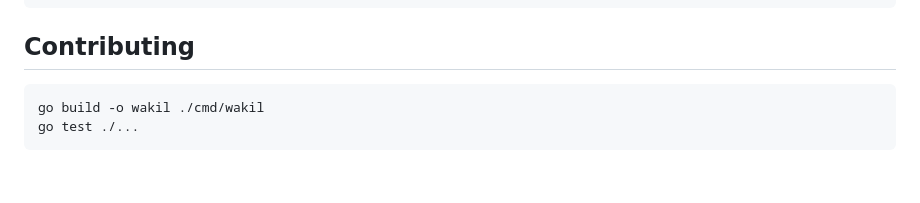
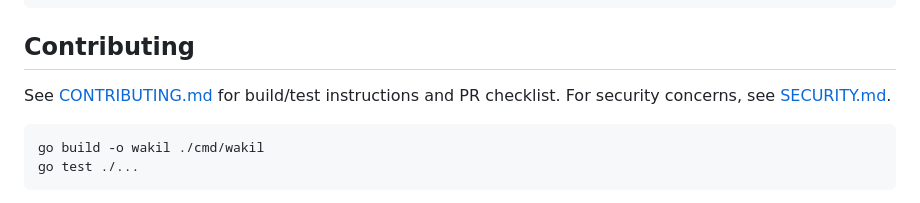
Before and after one commit to treeol/wakil, a Markdown page: README.md, the part around the change. Rendered like a GitHub page; blank space fills up the shorter version.

Commit message:
docs: add SECURITY.md with threat model and disclosure contact (WP-2.3)

````diff
--- a/README.md
+++ b/README.md
@@ -618,6 +618,9 @@ Dockerfile         sandbox image — Go, Node, Rust, Python toolchains, gopls
 
 ## Contributing
 
+See [CONTRIBUTING.md](CONTRIBUTING.md) for build/test instructions and PR
+checklist. For security concerns, see [SECURITY.md](SECURITY.md).
+
 ```sh
 go build -o wakil ./cmd/wakil
 go test ./...
````
Also changed, not shown: SECURITY.md (added, +63 -0 lines).
